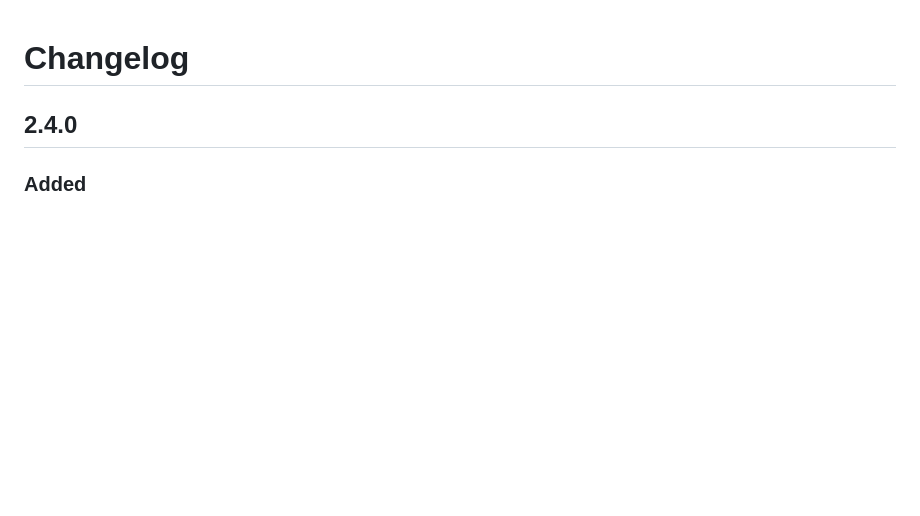
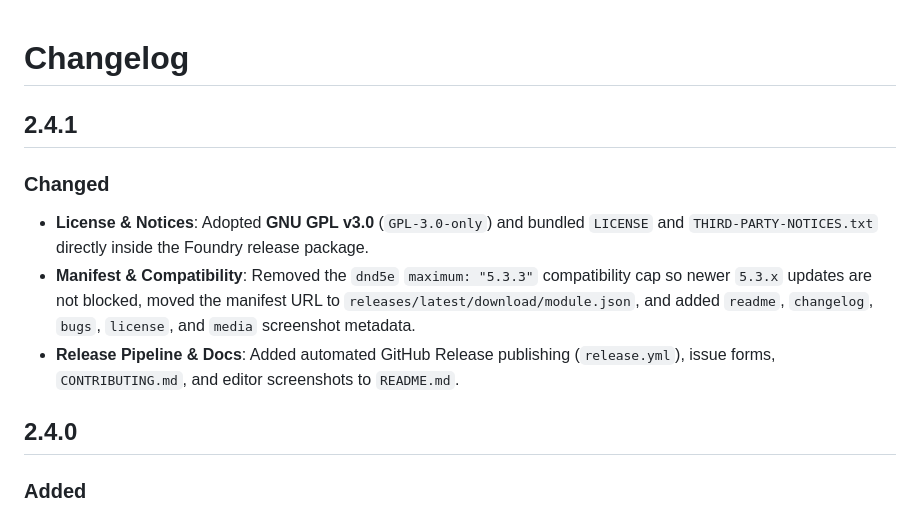
Before and after one commit to TacticalOtaku/Build-n-Action, a Markdown page: CHANGELOG.md, the part around the change. Rendered like a GitHub page; blank space fills up the shorter version.

Commit message:
release: v2.4.1

```diff
--- a/CHANGELOG.md
+++ b/CHANGELOG.md
@@ -1,4 +1,11 @@
 # Changelog
+
+## 2.4.1
+
+### Changed
+- **License & Notices**: Adopted **GNU GPL v3.0** (`GPL-3.0-only`) and bundled `LICENSE` and `THIRD-PARTY-NOTICES.txt` directly inside the Foundry release package.
+- **Manifest & Compatibility**: Removed the `dnd5e` `maximum: "5.3.3"` compatibility cap so newer `5.3.x` updates are not blocked, moved the manifest URL to `releases/latest/download/module.json`, and added `readme`, `changelog`, `bugs`, `license`, and `media` screenshot metadata.
+- **Release Pipeline & Docs**: Added automated GitHub Release publishing (`release.yml`), issue forms, `CONTRIBUTING.md`, and editor screenshots to `README.md`.
 
 ## 2.4.0
 
```
Also changed, not shown: README.md (+6 -0 lines), docs/screenshots/editor-graph.png (added), docs/screenshots/editor-templates.png (added), docs/screenshots/editor-test-simulator.png (added), 5 other files.
